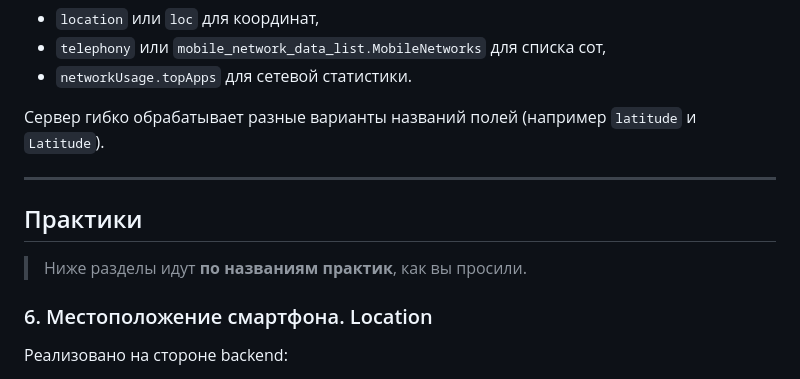
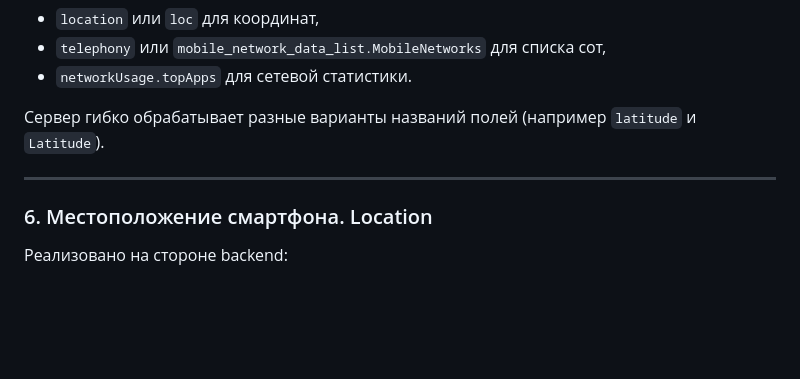
Before and after one commit to dokbrawn/vis_backENDer, a Markdown page: README.md, the part around the change. Drawn GitHub-style; blank space fills up the shorter version.

Commit message:
Remove 'Практики' section from README
Removed the 'Практики' section from the README.

```diff
--- a/README.md
+++ b/README.md
@@ -121,9 +121,6 @@ cmake --build build -j
 
 ---
 
-## Практики
-
-> Ниже разделы идут **по названиям практик**, как вы просили.
 
 ### 6. Местоположение смартфона. Location
 
```
